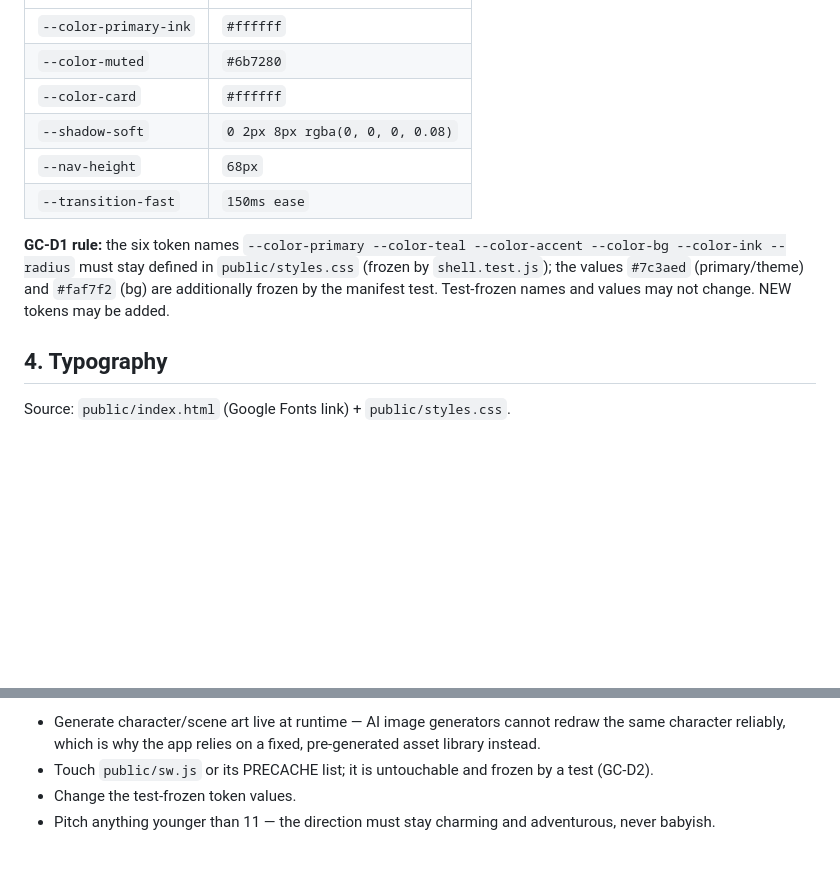
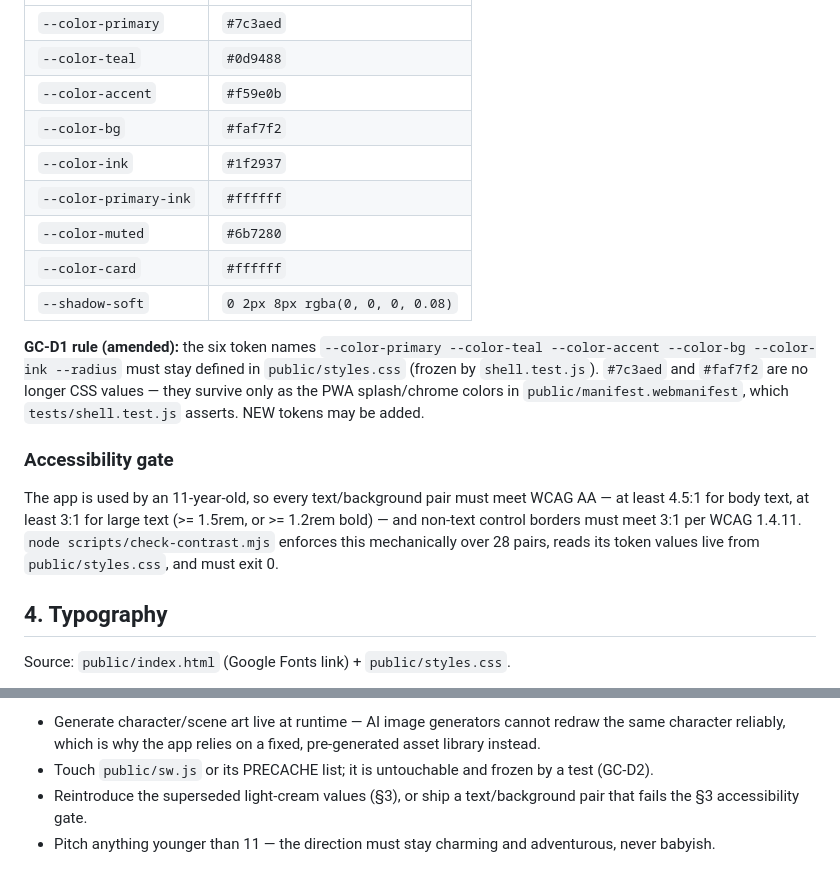
Before and after one commit to dkreinov/magic-clinic-english, a Markdown page: docs/visual-design.md, 2 parts joined by grey strips. Rendered like a GitHub page; blank space fills up the shorter version.

```diff
--- a/docs/visual-design.md
+++ b/docs/visual-design.md
@@ -53,15 +73,27 @@ same system):
 |---|---|
+| `--color-primary` | `#7c3aed` |
+| `--color-teal` | `#0d9488` |
+| `--color-accent` | `#f59e0b` |
+| `--color-bg` | `#faf7f2` |
+| `--color-ink` | `#1f2937` |
 | `--color-primary-ink` | `#ffffff` |
 | `--color-muted` | `#6b7280` |
 | `--color-card` | `#ffffff` |
 | `--shadow-soft` | `0 2px 8px rgba(0, 0, 0, 0.08)` |
-| `--nav-height` | `68px` |
-| `--transition-fast` | `150ms ease` |
 
-**GC-D1 rule:** the six token names `--color-primary --color-teal --color-accent --color-bg
---color-ink --radius` must stay defined in `public/styles.css` (frozen by `shell.test.js`);
-the values `#7c3aed` (primary/theme) and `#faf7f2` (bg) are additionally frozen by the
-manifest test. Test-frozen names and values may not change. NEW tokens may be added.
+**GC-D1 rule (amended):** the six token names `--color-primary --color-teal --color-accent
+--color-bg --color-ink --radius` must stay defined in `public/styles.css` (frozen by
+`shell.test.js`). `#7c3aed` and `#faf7f2` are no longer CSS values — they survive only as the
+PWA splash/chrome colors in `public/manifest.webmanifest`, which `tests/shell.test.js`
+asserts. NEW tokens may be added.
+
+### Accessibility gate
+
+The app is used by an 11-year-old, so every text/background pair must meet WCAG AA — at
+least 4.5:1 for body text, at least 3:1 for large text (>= 1.5rem, or >= 1.2rem bold) — and
+non-text control borders must meet 3:1 per WCAG 1.4.11. `node scripts/check-contrast.mjs`
+enforces this mechanically over 28 pairs, reads its token values live from `public/styles.css`,
+and must exit 0.
 
 ## 4. Typography
 
@@ -206,6 +238,6 @@ Source: plan.md GC-D1/GC-D2/GC-D5/GC-D6/GC-D8 + design.md §7.
   character reliably, which is why the app relies on a fixed, pre-generated asset library
   instead.
 - Touch `public/sw.js` or its PRECACHE list; it is untouchable and frozen by a test (GC-D2).
-- Change the test-frozen token values.
+- Reintroduce the superseded light-cream values (§3), or ship a text/background pair that fails the §3 accessibility gate.
 - Pitch anything younger than 11 — the direction must stay charming and adventurous, never
   babyish.
```
Also changed, not shown: other parts of docs/visual-design.md (+31 -11 lines).
